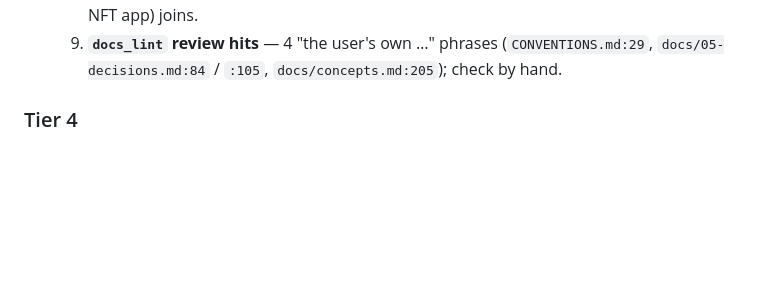
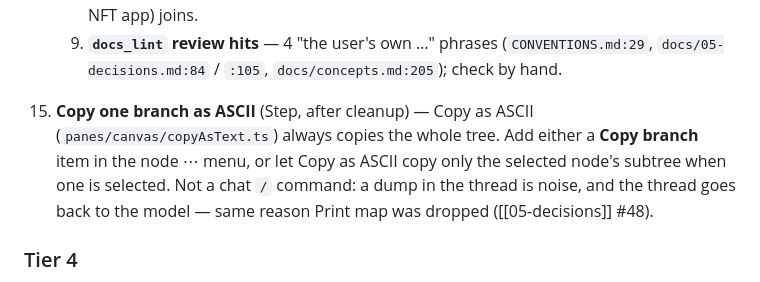
Before and after one commit to olajmn/PROJECT1, a Markdown page: TODO.md, the part around the change. Rendered like a GitHub page; blank space fills up the shorter version.

Commit message:
TODO: add Queue 45, copy one branch as ASCII.
Co-Authored-By: Claude Opus 5.5 <noreply@anthropic.com>

```diff
--- a/TODO.md
+++ b/TODO.md
@@ -101,6 +101,13 @@ unless noted.
     9. **`docs_lint` review hits** — 4 "the user's own …" phrases
        (`CONVENTIONS.md:29`, `docs/05-decisions.md:84` / `:105`,
        `docs/concepts.md:205`); check by hand.
+45. **Copy one branch as ASCII** (Step, after cleanup) — Copy as ASCII
+    (`panes/canvas/copyAsText.ts`) always copies the whole tree. Add
+    either a **Copy branch** item in the node ⋯ menu, or let Copy as
+    ASCII copy only the selected node's subtree when one is selected.
+    Not a chat `/` command: a dump in the thread is noise, and the
+    thread goes back to the model — same reason Print map was dropped
+    ([[05-decisions]] #48).
 
 ### Tier 4
 
```
